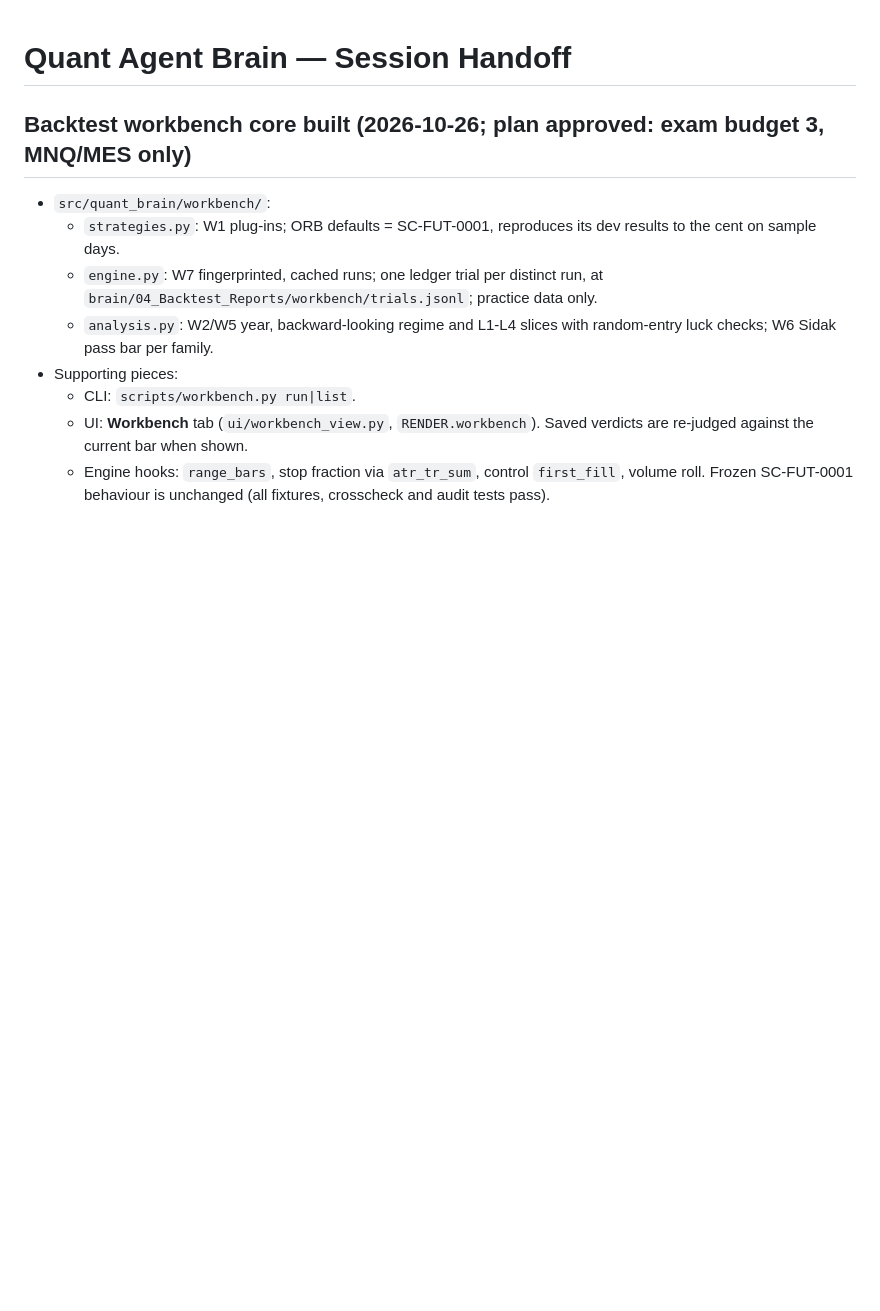
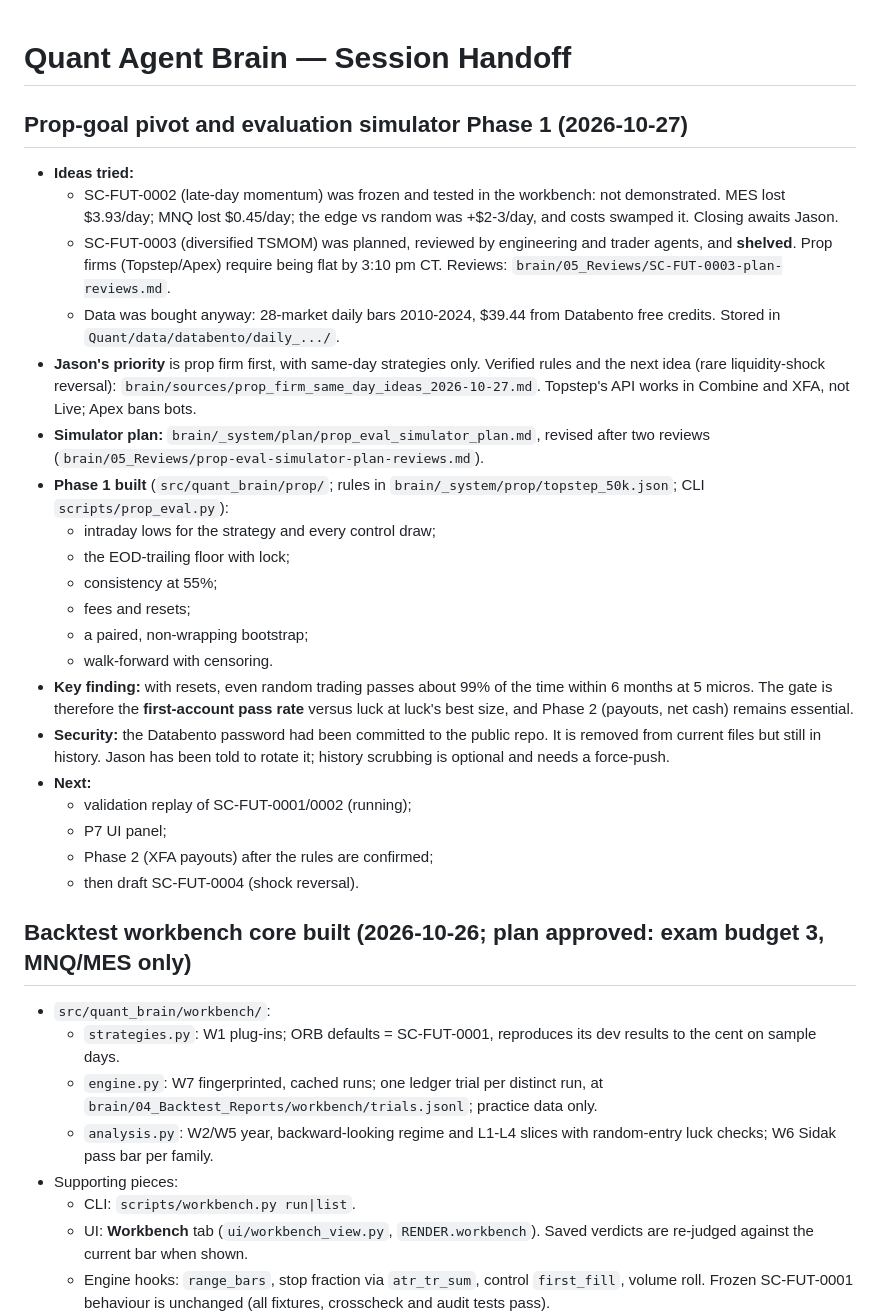
Before and after one commit to jasonpolo1003-sketch/agent-quant, a Markdown page: SESSION_HANDOFF.md, the part around the change. Rendered like a GitHub page; blank space fills up the shorter version.

Commit message:
docs: handoff for prop pivot and simulator Phase 1
Co-Authored-By: Claude Opus 5.5 <noreply@anthropic.com>

```diff
--- a/SESSION_HANDOFF.md
+++ b/SESSION_HANDOFF.md
@@ -1,4 +1,27 @@
 # Quant Agent Brain — Session Handoff
+
+## Prop-goal pivot and evaluation simulator Phase 1 (2026-10-27)
+
+- **Ideas tried:**
+  - SC-FUT-0002 (late-day momentum) was frozen and tested in the workbench: not demonstrated. MES lost $3.93/day; MNQ lost $0.45/day; the edge vs random was +$2-3/day, and costs swamped it. Closing awaits Jason.
+  - SC-FUT-0003 (diversified TSMOM) was planned, reviewed by engineering and trader agents, and **shelved**. Prop firms (Topstep/Apex) require being flat by 3:10 pm CT. Reviews: `brain/05_Reviews/SC-FUT-0003-plan-reviews.md`.
+  - Data was bought anyway: 28-market daily bars 2010-2024, $39.44 from Databento free credits. Stored in `Quant/data/databento/daily_.../`.
+- **Jason's priority** is prop firm first, with same-day strategies only. Verified rules and the next idea (rare liquidity-shock reversal): `brain/sources/prop_firm_same_day_ideas_2026-10-27.md`. Topstep's API works in Combine and XFA, not Live; Apex bans bots.
+- **Simulator plan:** `brain/_system/plan/prop_eval_simulator_plan.md`, revised after two reviews (`brain/05_Reviews/prop-eval-simulator-plan-reviews.md`).
+- **Phase 1 built** (`src/quant_brain/prop/`; rules in `brain/_system/prop/topstep_50k.json`; CLI `scripts/prop_eval.py`):
+  - intraday lows for the strategy and every control draw;
+  - the EOD-trailing floor with lock;
+  - consistency at 55%;
+  - fees and resets;
+  - a paired, non-wrapping bootstrap;
+  - walk-forward with censoring.
+- **Key finding:** with resets, even random trading passes about 99% of the time within 6 months at 5 micros. The gate is therefore the **first-account pass rate** versus luck at luck's best size, and Phase 2 (payouts, net cash) remains essential.
+- **Security:** the Databento password had been committed to the public repo. It is removed from current files but still in history. Jason has been told to rotate it; history scrubbing is optional and needs a force-push.
+- **Next:**
+  - validation replay of SC-FUT-0001/0002 (running);
+  - P7 UI panel;
+  - Phase 2 (XFA payouts) after the rules are confirmed;
+  - then draft SC-FUT-0004 (shock reversal).
 
 ## Backtest workbench core built (2026-10-26; plan approved: exam budget 3, MNQ/MES only)
 
```
